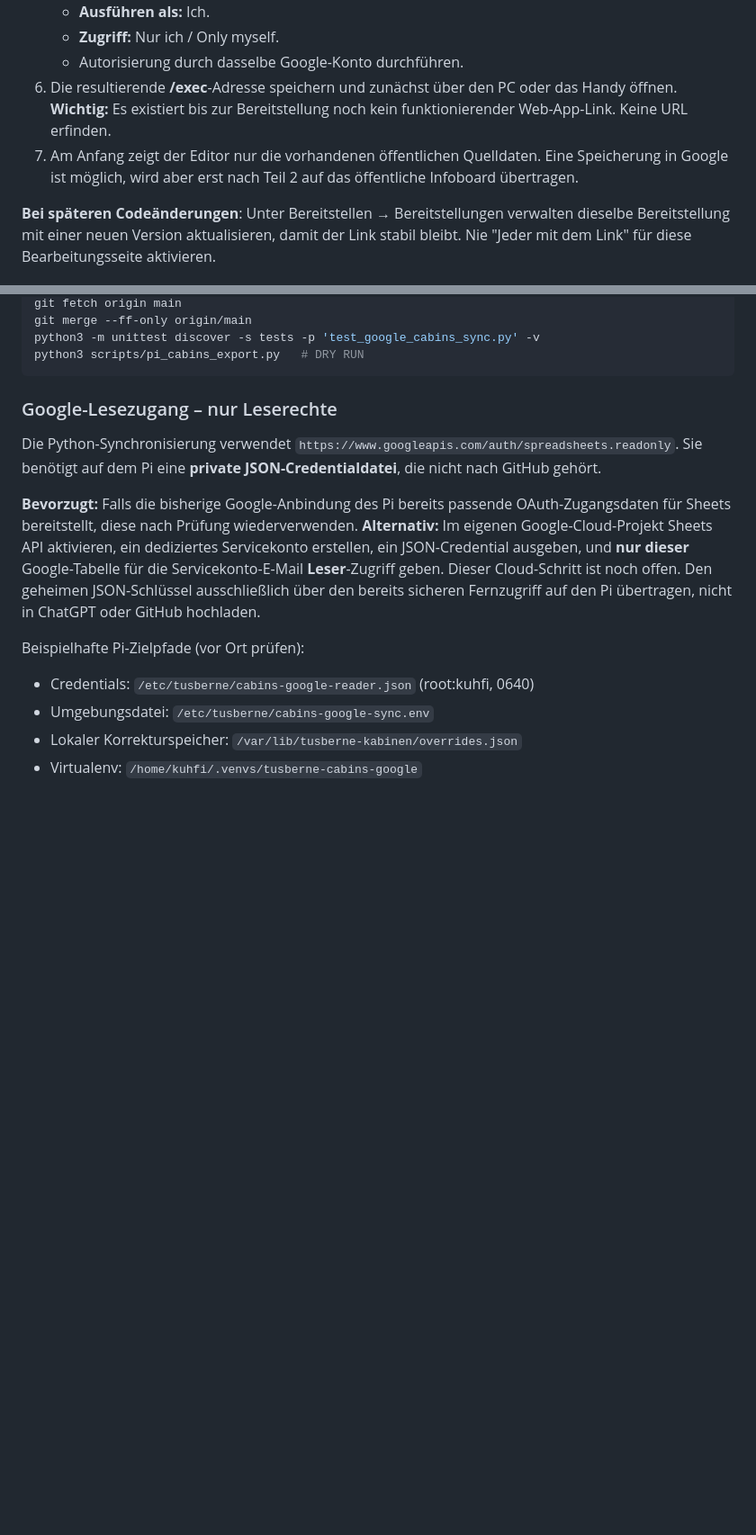
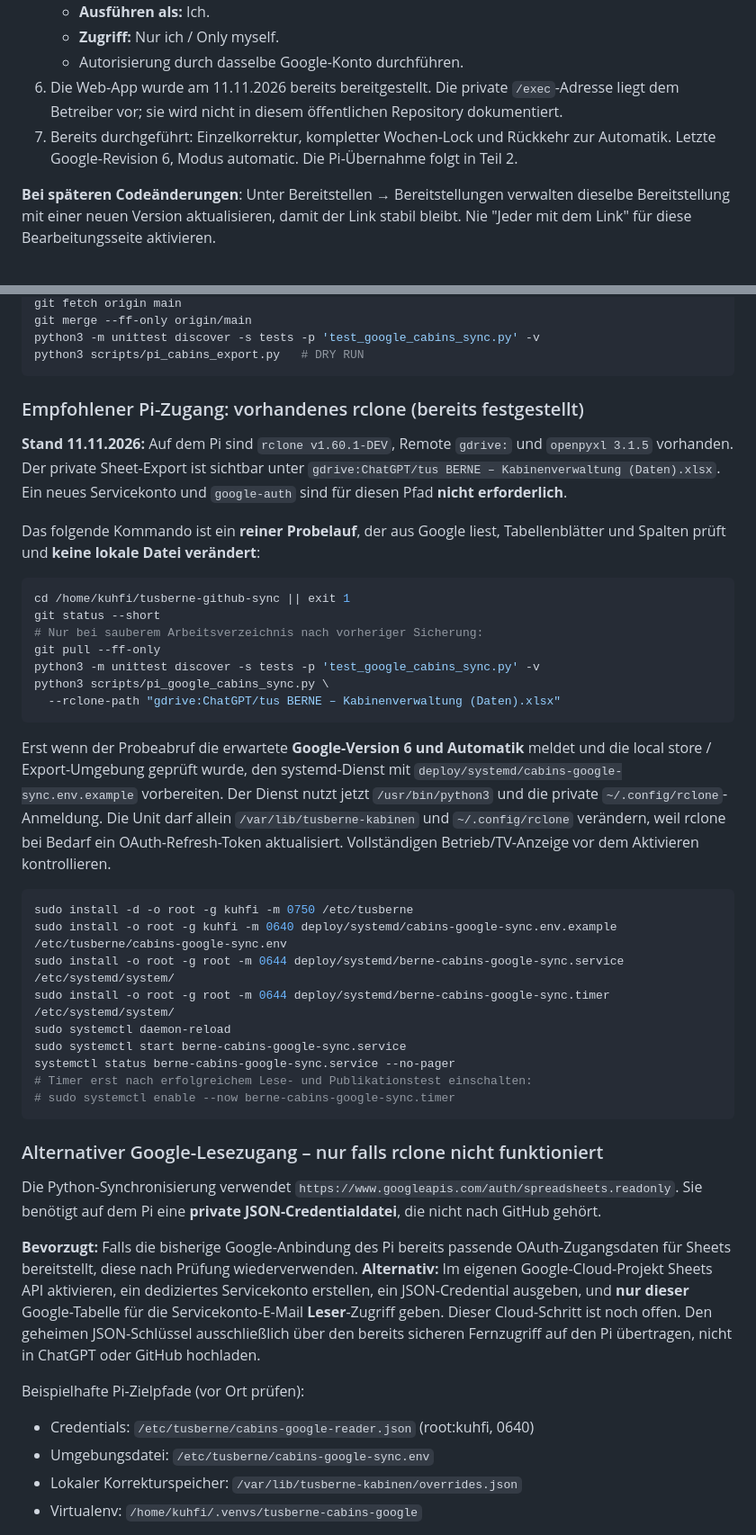
Before and after one commit to kuhfi/tusberne-infoboard, a Markdown page: docs/kabinen-google-mobile.md, 2 parts joined by grey strips. Shown at 90% size. Drawn GitHub-style; blank space fills up the shorter version.

Commit message:
Document tested Google web editor and existing rclone-based Pi setup

````diff
--- a/docs/kabinen-google-mobile.md
+++ b/docs/kabinen-google-mobile.md
@@ -27,10 +27,8 @@ Stand: 11.11.2026 – Quellen und Code vorbereitet; **Google-Web-App und Raspber
    - **Ausführen als:** Ich.
    - **Zugriff:** Nur ich / Only myself.
    - Autorisierung durch dasselbe Google-Konto durchführen.
-6. Die resultierende **/exec**-Adresse speichern und zunächst über den PC oder das Handy öffnen.
-   **Wichtig:** Es existiert bis zur Bereitstellung noch kein funktionierender Web-App-Link. Keine URL erfinden.
-7. Am Anfang zeigt der Editor nur die vorhandenen öffentlichen Quelldaten. Eine Speicherung in Google ist möglich,
-   wird aber erst nach Teil 2 auf das öffentliche Infoboard übertragen.
+6. Die Web-App wurde am 11.11.2026 bereits bereitgestellt. Die private `/exec`-Adresse liegt dem Betreiber vor; sie wird nicht in diesem öffentlichen Repository dokumentiert.
+7. Bereits durchgeführt: Einzelkorrektur, kompletter Wochen-Lock und Rückkehr zur Automatik. Letzte Google-Revision 6, Modus automatic. Die Pi-Übernahme folgt in Teil 2.
 
 **Bei späteren Codeänderungen**: Unter Bereitstellen → Bereitstellungen verwalten dieselbe Bereitstellung mit einer neuen Version aktualisieren,
 damit der Link stabil bleibt. Nie "Jeder mit dem Link" für diese Bearbeitungsseite aktivieren.
@@ -62,7 +60,50 @@ python3 -m unittest discover -s tests -p 'test_google_cabins_sync.py' -v
 python3 scripts/pi_cabins_export.py   # DRY RUN
 ```
 
-### Google-Lesezugang – nur Leserechte
+### Empfohlener Pi-Zugang: vorhandenes rclone (bereits festgestellt)
+
+**Stand 11.11.2026:** Auf dem Pi sind `rclone v1.60.1-DEV`, Remote `gdrive:`
+und `openpyxl 3.1.5` vorhanden. Der private Sheet-Export ist sichtbar unter
+`gdrive:ChatGPT/tus BERNE – Kabinenverwaltung (Daten).xlsx`.
+Ein neues Servicekonto und `google-auth` sind für diesen Pfad **nicht erforderlich**.
+
+Das folgende Kommando ist ein **reiner Probelauf**, der aus Google liest,
+Tabellenblätter und Spalten prüft und **keine lokale Datei verändert**:
+
+```bash
+cd /home/kuhfi/tusberne-github-sync || exit 1
+git status --short
+# Nur bei sauberem Arbeitsverzeichnis nach vorheriger Sicherung:
+git pull --ff-only
+python3 -m unittest discover -s tests -p 'test_google_cabins_sync.py' -v
+python3 scripts/pi_google_cabins_sync.py \
+  --rclone-path "gdrive:ChatGPT/tus BERNE – Kabinenverwaltung (Daten).xlsx"
+```
+
+Erst wenn der Probeabruf die erwartete **Google-Version 6 und Automatik**
+meldet und die local store / Export-Umgebung geprüft wurde,
+den systemd-Dienst mit `deploy/systemd/cabins-google-sync.env.example`
+vorbereiten. Der Dienst nutzt jetzt `/usr/bin/python3` und die
+private `~/.config/rclone`-Anmeldung. Die Unit darf allein
+`/var/lib/tusberne-kabinen` und `~/.config/rclone` verändern,
+weil rclone bei Bedarf ein OAuth-Refresh-Token aktualisiert.
+Vollständigen Betrieb/TV-Anzeige vor dem Aktivieren kontrollieren.
+
+```bash
+sudo install -d -o root -g kuhfi -m 0750 /etc/tusberne
+sudo install -o root -g kuhfi -m 0640 deploy/systemd/cabins-google-sync.env.example /etc/tusberne/cabins-google-sync.env
+sudo install -o root -g root -m 0644 deploy/systemd/berne-cabins-google-sync.service /etc/systemd/system/
+sudo install -o root -g root -m 0644 deploy/systemd/berne-cabins-google-sync.timer /etc/systemd/system/
+sudo systemctl daemon-reload
+sudo systemctl start berne-cabins-google-sync.service
+systemctl status berne-cabins-google-sync.service --no-pager
+# Timer erst nach erfolgreichem Lese- und Publikationstest einschalten:
+# sudo systemctl enable --now berne-cabins-google-sync.timer
+```
+
+### Alternativer Google-Lesezugang – nur falls rclone nicht funktioniert
+
+
 
 Die Python-Synchronisierung verwendet `https://www.googleapis.com/auth/spreadsheets.readonly`.
 Sie benötigt auf dem Pi eine **private JSON-Credentialdatei**, die nicht nach GitHub gehört.
````
Also changed, not shown: other parts of docs/kabinen-google-mobile.md (+1 -1 lines).
